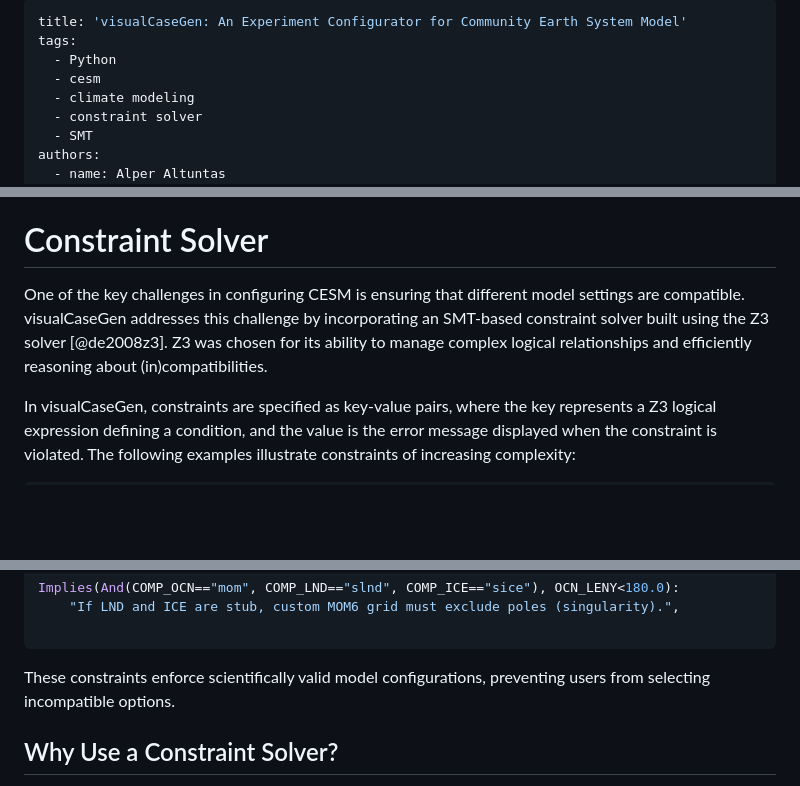
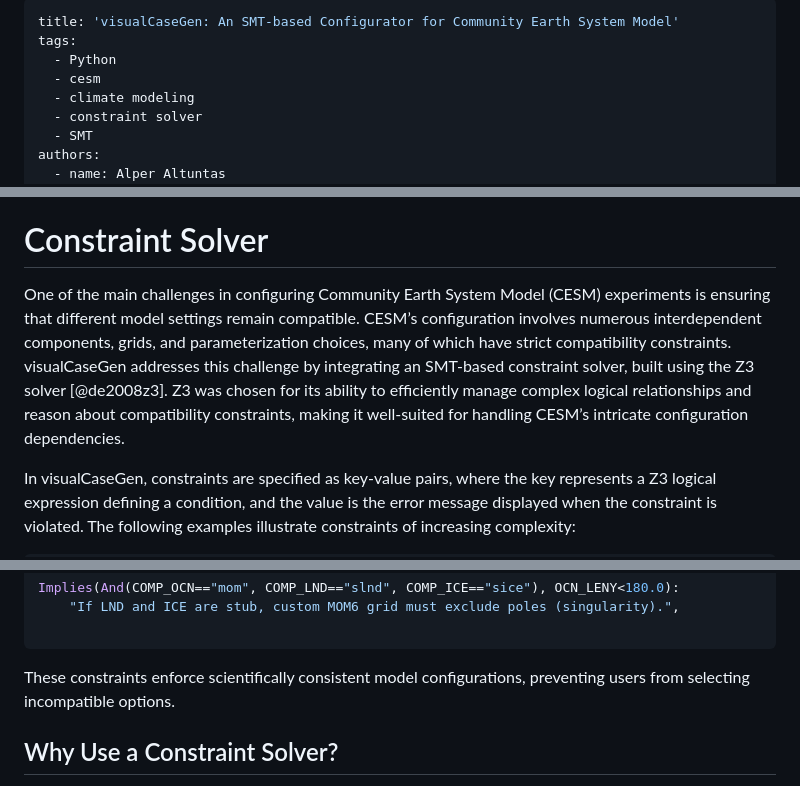
Before and after one commit to ESMCI/visualCaseGen, a Markdown page: paper/paper.md, 3 parts joined by grey strips. Rendered like a GitHub page; blank space fills up the shorter version.

````diff
--- a/paper.md
+++ b/paper/paper.md
@@ -1,5 +1,5 @@
 ---
-title: 'visualCaseGen: An Experiment Configurator for Community Earth System Model'
+title: 'visualCaseGen: An SMT-based Configurator for Community Earth System Model'
 tags:
   - Python
   - cesm
@@ -81,11 +81,15 @@ idealized and sophisticated climate modeling studies.
 
 # Constraint Solver
 
-One of the key challenges in configuring CESM is ensuring that different
-model settings are compatible. visualCaseGen addresses this challenge by
-incorporating an SMT-based constraint solver built using the Z3 solver
-[@de2008z3]. Z3 was chosen for its ability to manage complex logical
-relationships and efficiently reasoning about (in)compatibilities.
+One of the main challenges in configuring Community Earth System Model (CESM)
+experiments is ensuring that different model settings remain compatible. CESM’s
+configuration involves numerous interdependent components, grids, and
+parameterization choices, many of which have strict compatibility constraints.
+visualCaseGen addresses this challenge by integrating an SMT-based constraint
+solver, built using the Z3 solver [@de2008z3]. Z3 was chosen for its ability to
+efficiently manage complex logical relationships and reason about compatibility
+constraints, making it well-suited for handling CESM’s intricate configuration
+dependencies.
 
 In visualCaseGen, constraints are specified as key-value pairs, where the key
 represents a Z3 logical expression defining a condition, and the value is the
@@ -105,7 +109,7 @@ Implies(And(COMP_OCN=="mom", COMP_LND=="slnd", COMP_ICE=="sice"), OCN_LENY<180.0
 
 ```
 
-These constraints enforce scientifically valid model configurations, preventing
+These constraints enforce scientifically consistent model configurations, preventing
 users from selecting incompatible options.
 
 ## Why Use a Constraint Solver?
````
Also changed, not shown: other parts of paper/paper.md (+50 -49 lines), paper/cgraph.png (added), paper/stage_pipeline.png (added), 3 other files.
